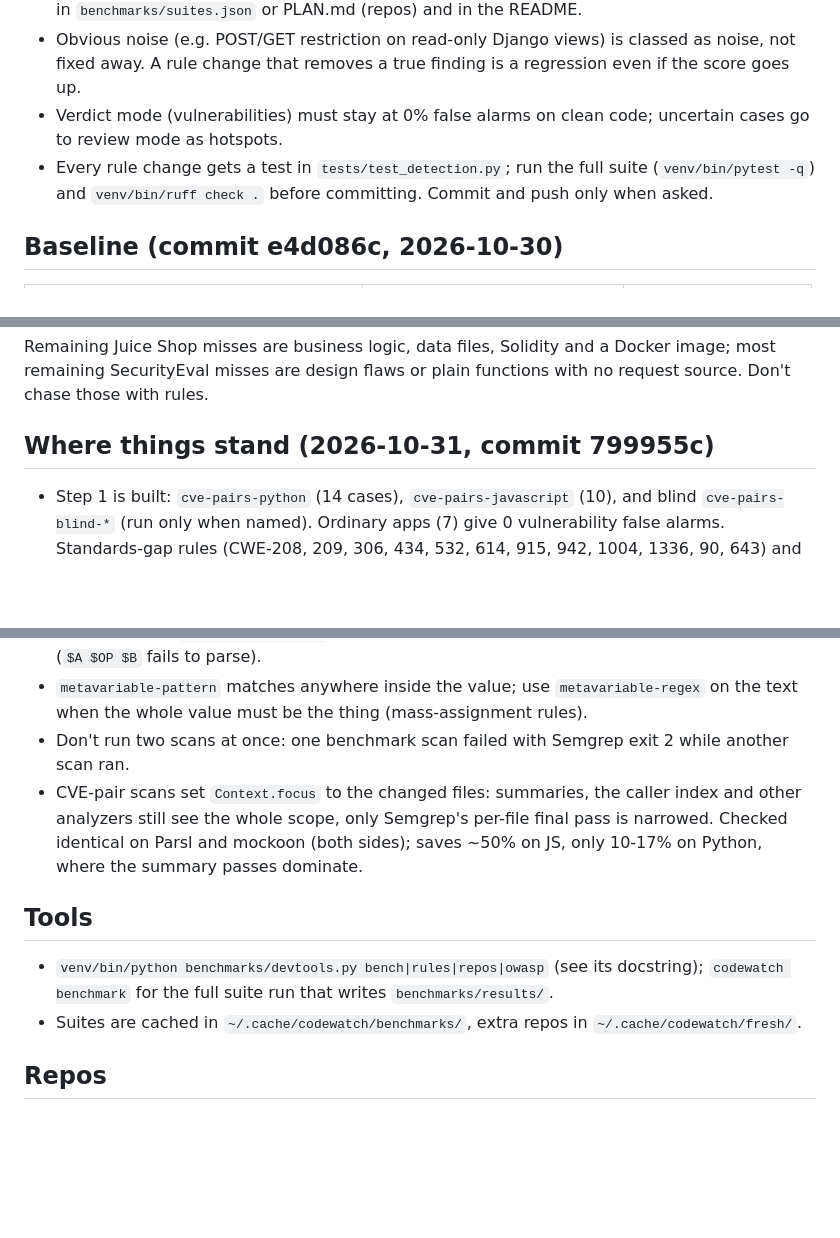
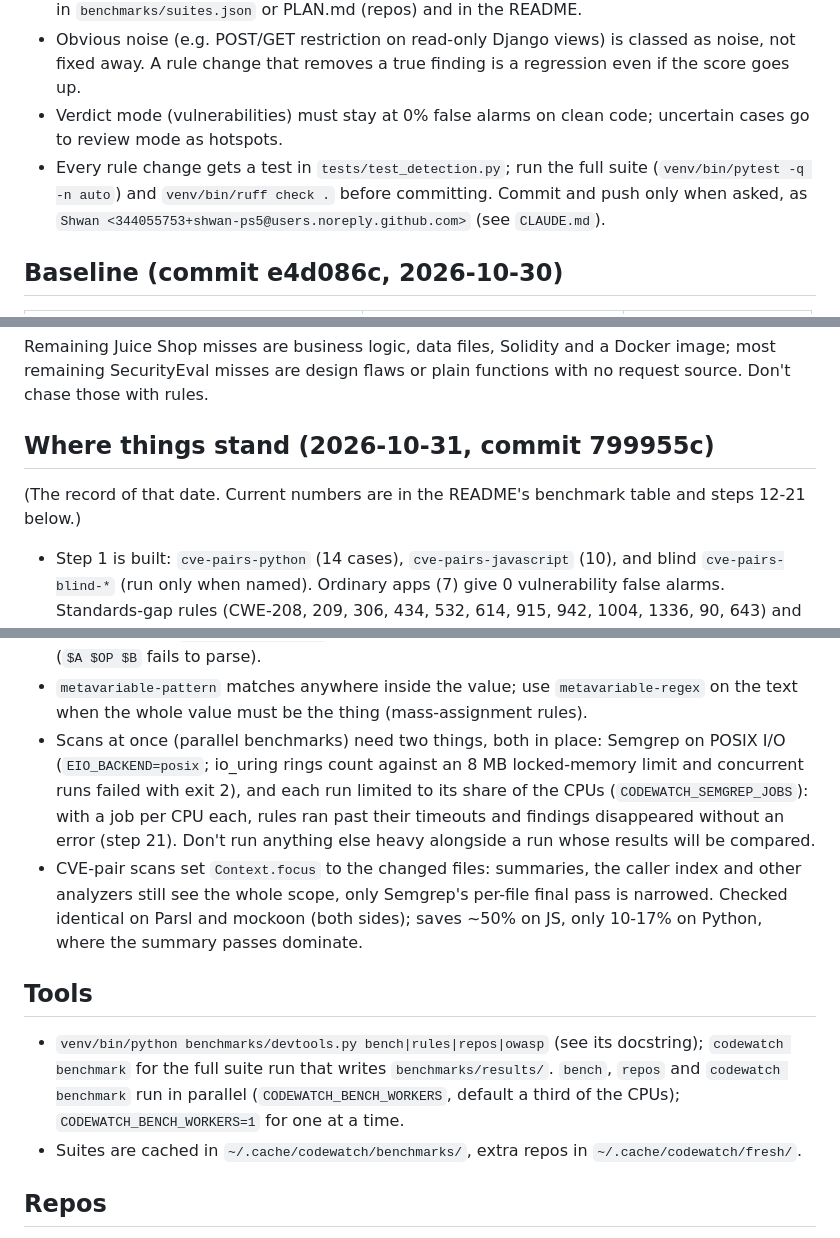
Before and after one commit to shwan-ps5/codewatch, a Markdown page: PLAN.md, 3 parts joined by grey strips. Rendered like a GitHub page; blank space fills up the shorter version.

```diff
--- a/PLAN.md
+++ b/PLAN.md
@@ -16,8 +16,9 @@ real issues, measured against published ground truth. Python first, JavaScript/T
   change that removes a true finding is a regression even if the score goes up.
 - Verdict mode (vulnerabilities) must stay at 0% false alarms on clean code; uncertain cases go to review mode as
   hotspots.
-- Every rule change gets a test in `tests/test_detection.py`; run the full suite (`venv/bin/pytest -q`) and
-  `venv/bin/ruff check .` before committing. Commit and push only when asked.
+- Every rule change gets a test in `tests/test_detection.py`; run the full suite (`venv/bin/pytest -q -n auto`)
+  and `venv/bin/ruff check .` before committing. Commit and push only when asked, as
+  `Shwan <344055753+shwan-ps5@users.noreply.github.com>` (see `CLAUDE.md`).
 
 ## Baseline (commit e4d086c, 2026-10-30)
 
@@ -41,6 +42,8 @@ Remaining Juice Shop misses are business logic, data files, Solidity and a Docke
 SecurityEval misses are design flaws or plain functions with no request source. Don't chase those with rules.
 
 ## Where things stand (2026-10-31, commit 799955c)
+
+(The record of that date. Current numbers are in the README's benchmark table and steps 12-21 below.)
 
 - Step 1 is built: `cve-pairs-python` (14 cases), `cve-pairs-javascript` (10), and blind `cve-pairs-blind-*`
   (run only when named). Ordinary apps (7) give 0 vulnerability false alarms. Standards-gap rules (CWE-208, 209,
@@ -644,7 +647,11 @@ scans failed with `io_uring_queue_init: Cannot allocate memory`; `Analyzer.exec`
   `pattern-not-inside` on the source instead. Operators can't be metavariables (`$A $OP $B` fails to parse).
 - `metavariable-pattern` matches anywhere inside the value; use `metavariable-regex` on the text when the whole
   value must be the thing (mass-assignment rules).
-- Don't run two scans at once: one benchmark scan failed with Semgrep exit 2 while another scan ran.
+- Scans at once (parallel benchmarks) need two things, both in place: Semgrep on POSIX I/O (`EIO_BACKEND=posix`;
+  io_uring rings count against an 8 MB locked-memory limit and concurrent runs failed with exit 2), and each run
+  limited to its share of the CPUs (`CODEWATCH_SEMGREP_JOBS`): with a job per CPU each, rules ran past their
+  timeouts and findings disappeared without an error (step 21). Don't run anything else heavy alongside a run
+  whose results will be compared.
 - CVE-pair scans set `Context.focus` to the changed files: summaries, the caller index and other analyzers still
   see the whole scope, only Semgrep's per-file final pass is narrowed. Checked identical on Parsl and mockoon
   (both sides); saves ~50% on JS, only 10-17% on Python, where the summary passes dominate.
@@ -652,7 +659,8 @@ scans failed with `io_uring_queue_init: Cannot allocate memory`; `Analyzer.exec`
 ## Tools
 
 - `venv/bin/python benchmarks/devtools.py bench|rules|repos|owasp` (see its docstring); `codewatch benchmark` for
-  the full suite run that writes `benchmarks/results/`.
+  the full suite run that writes `benchmarks/results/`. `bench`, `repos` and `codewatch benchmark` run in parallel
+  (`CODEWATCH_BENCH_WORKERS`, default a third of the CPUs); `CODEWATCH_BENCH_WORKERS=1` for one at a time.
 - Suites are cached in `~/.cache/codewatch/benchmarks/`, extra repos in `~/.cache/codewatch/fresh/`.
 
 ## Repos
```
Also changed, not shown: README.md (+10 -4 lines).
